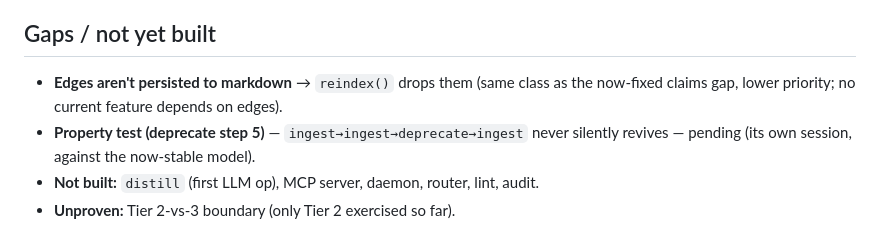
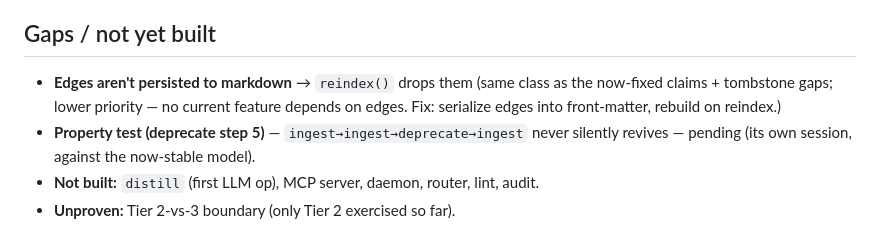
Before and after one commit to Murathanx12/Optimus, a Markdown page: docs/ARCHITECTURE.md, the part around the change. GitHub-like rendering.

Commit message:
docs: note edges-to-markdown gap + fix path
Aegis read-only ingest + audit run this session (brain is gitignored). All 7
projects audit clean (100/100 claims span-verified, 0 findings) after re-ingesting
the 6 folder projects to pick up the desc-line provenance fix.

Co-Authored-By: Claude Opus 4.8 <noreply@anthropic.com>

```diff
--- a/docs/ARCHITECTURE.md
+++ b/docs/ARCHITECTURE.md
@@ -100,7 +100,8 @@ snapshots the brain off-machine. Forkers get the same boundary.
 
 ## Gaps / not yet built
 - **Edges aren't persisted to markdown** → `reindex()` drops them (same class as
-  the now-fixed claims gap, lower priority; no current feature depends on edges).
+  the now-fixed claims + tombstone gaps; lower priority — no current feature
+  depends on edges. Fix: serialize edges into front-matter, rebuild on reindex.)
 - **Property test (deprecate step 5)** — `ingest→ingest→deprecate→ingest` never
   silently revives — pending (its own session, against the now-stable model).
 - **Not built:** `distill` (first LLM op), MCP server, daemon, router, lint, audit.
```
